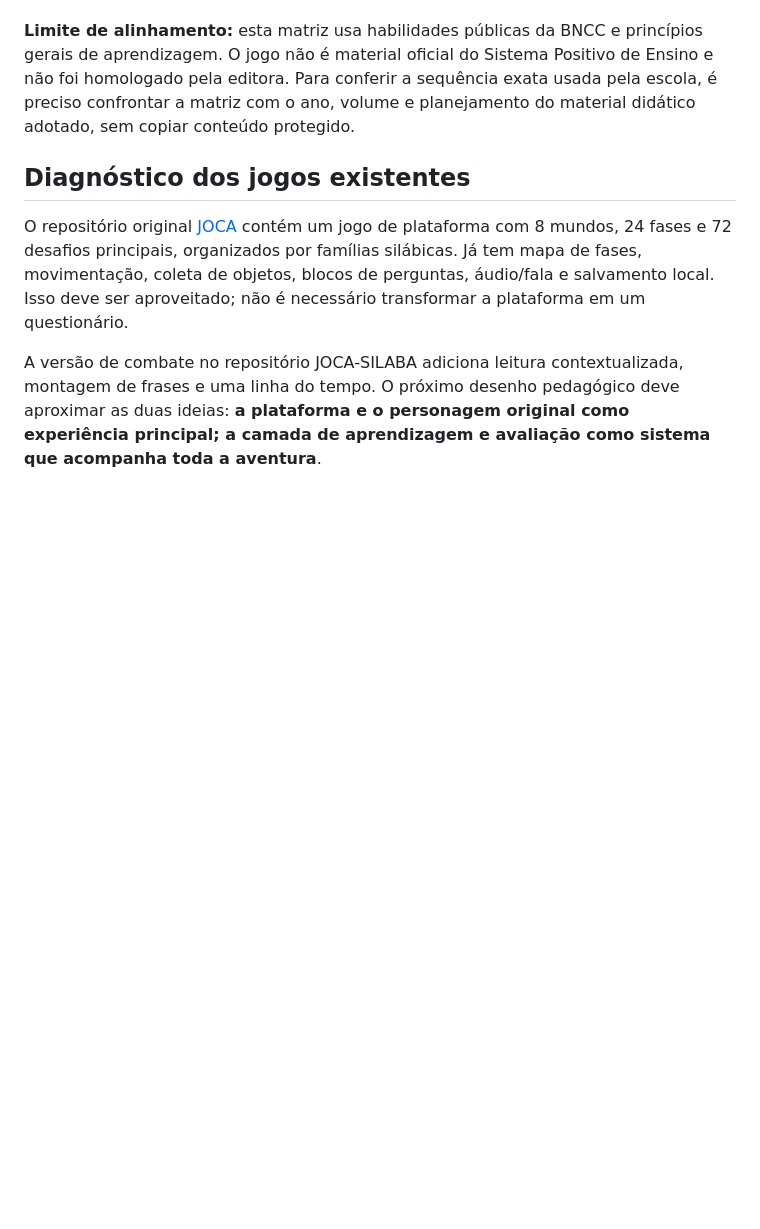
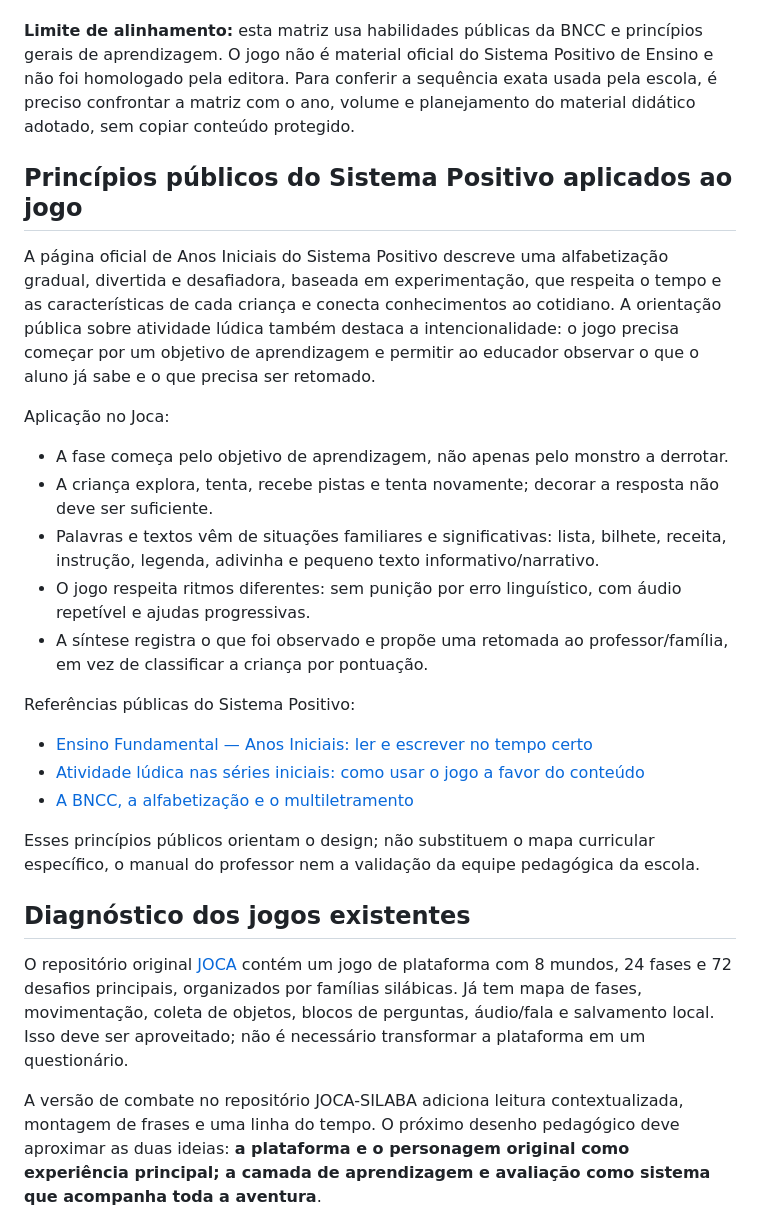
Before and after one commit to felipestollbr-cmd/JOCA-SILABA, a Markdown page: MATRIZ-PEDAGOGICA-JOCA.md, the part around the change. Drawn GitHub-style; blank space fills up the shorter version.

Commit message:
docs: connect the Joca learning design to public Positivo principles

```diff
--- a/MATRIZ-PEDAGOGICA-JOCA.md
+++ b/MATRIZ-PEDAGOGICA-JOCA.md
@@ -5,6 +5,25 @@
 O jogo deve ser um recurso complementar para alfabetização e letramento. A plataforma de aventura continua sendo o contexto lúdico, mas cada fase tem um objetivo de aprendizagem explícito, modelagem, prática guiada, feedback formativo, nova tentativa e aplicação em outra palavra ou texto.
 
 **Limite de alinhamento:** esta matriz usa habilidades públicas da BNCC e princípios gerais de aprendizagem. O jogo não é material oficial do Sistema Positivo de Ensino e não foi homologado pela editora. Para conferir a sequência exata usada pela escola, é preciso confrontar a matriz com o ano, volume e planejamento do material didático adotado, sem copiar conteúdo protegido.
+
+## Princípios públicos do Sistema Positivo aplicados ao jogo
+
+A página oficial de Anos Iniciais do Sistema Positivo descreve uma alfabetização gradual, divertida e desafiadora, baseada em experimentação, que respeita o tempo e as características de cada criança e conecta conhecimentos ao cotidiano. A orientação pública sobre atividade lúdica também destaca a intencionalidade: o jogo precisa começar por um objetivo de aprendizagem e permitir ao educador observar o que o aluno já sabe e o que precisa ser retomado.
+
+Aplicação no Joca:
+
+- A fase começa pelo objetivo de aprendizagem, não apenas pelo monstro a derrotar.
+- A criança explora, tenta, recebe pistas e tenta novamente; decorar a resposta não deve ser suficiente.
+- Palavras e textos vêm de situações familiares e significativas: lista, bilhete, receita, instrução, legenda, adivinha e pequeno texto informativo/narrativo.
+- O jogo respeita ritmos diferentes: sem punição por erro linguístico, com áudio repetível e ajudas progressivas.
+- A síntese registra o que foi observado e propõe uma retomada ao professor/família, em vez de classificar a criança por pontuação.
+
+Referências públicas do Sistema Positivo:
+- [Ensino Fundamental — Anos Iniciais: ler e escrever no tempo certo](https://www.sistemapositivo.com.br/nossas-solucoes/recursos-didaticos/ensino-fundamental-anos-iniciais-1o-ao-5o-ano/)
+- [Atividade lúdica nas séries iniciais: como usar o jogo a favor do conteúdo](https://www.sistemapositivo.com.br/atividade-ludica-nas-series-iniciais-como-usar-o-jogo-a-favor-do-conteudo/)
+- [A BNCC, a alfabetização e o multiletramento](https://www.sistemapositivo.com.br/a-bncc-a-alfabetizacao-e-o-multiletramento/)
+
+Esses princípios públicos orientam o design; não substituem o mapa curricular específico, o manual do professor nem a validação da equipe pedagógica da escola.
 
 ## Diagnóstico dos jogos existentes
 
```
